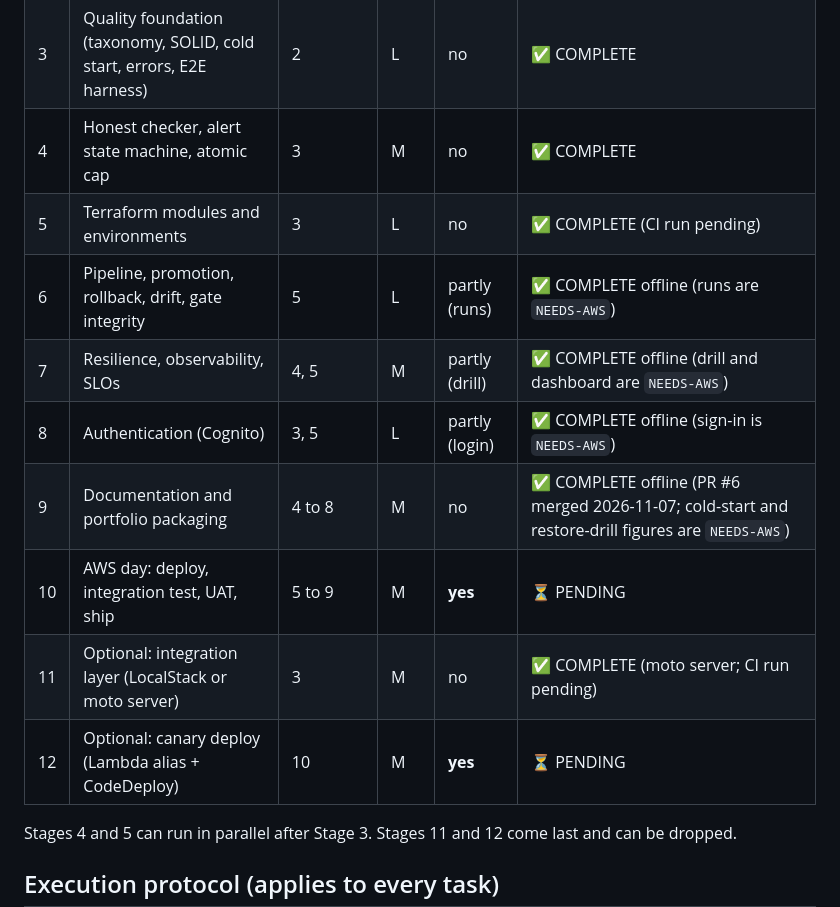
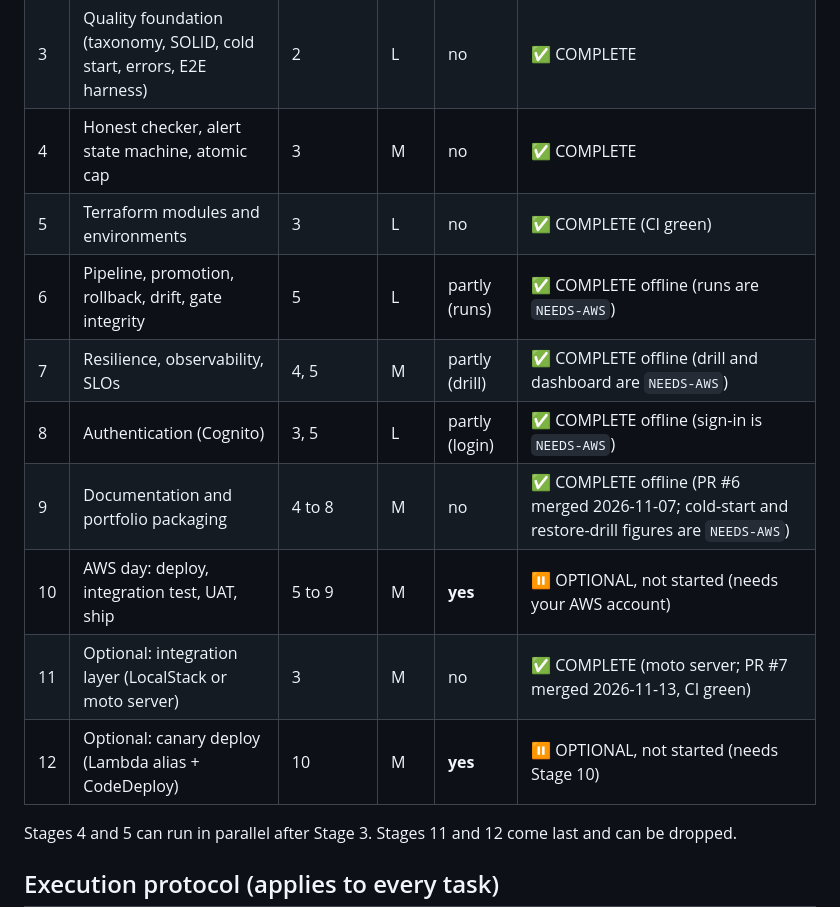
Before and after one commit to lesego-rabotapi/VigilWatch, a Markdown page: docs/plans/vigilwatch-improvement.md, the part around the change. Drawn GitHub-style.

Commit message:
docs(plan): CI-green labels for stages 5 and 11; stages 10 and 12 marked optional
Co-Authored-By: Claude Sonnet 5.5 <noreply@anthropic.com> [Buddah Bless]

-- johndoe with the push

```diff
--- a/docs/plans/vigilwatch-improvement.md
+++ b/docs/plans/vigilwatch-improvement.md
@@ -76,14 +76,14 @@ Lesson 5 "deploy despite failing tests" (gates stay strict); HATEOAS (two routes
 | 2 | Requirements, design and traceability | 1 | M | no | ✅ COMPLETE |
 | 3 | Quality foundation (taxonomy, SOLID, cold start, errors, E2E harness) | 2 | L | no | ✅ COMPLETE |
 | 4 | Honest checker, alert state machine, atomic cap | 3 | M | no | ✅ COMPLETE |
-| 5 | Terraform modules and environments | 3 | L | no | ✅ COMPLETE (CI run pending) |
+| 5 | Terraform modules and environments | 3 | L | no | ✅ COMPLETE (CI green) |
 | 6 | Pipeline, promotion, rollback, drift, gate integrity | 5 | L | partly (runs) | ✅ COMPLETE offline (runs are `NEEDS-AWS`) |
 | 7 | Resilience, observability, SLOs | 4, 5 | M | partly (drill) | ✅ COMPLETE offline (drill and dashboard are `NEEDS-AWS`) |
 | 8 | Authentication (Cognito) | 3, 5 | L | partly (login) | ✅ COMPLETE offline (sign-in is `NEEDS-AWS`) |
 | 9 | Documentation and portfolio packaging | 4 to 8 | M | no | ✅ COMPLETE offline (PR #6 merged 2026-11-07; cold-start and restore-drill figures are `NEEDS-AWS`) |
-| 10 | AWS day: deploy, integration test, UAT, ship | 5 to 9 | M | **yes** | ⏳ PENDING |
-| 11 | Optional: integration layer (LocalStack or moto server) | 3 | M | no | ✅ COMPLETE (moto server; CI run pending) |
-| 12 | Optional: canary deploy (Lambda alias + CodeDeploy) | 10 | M | **yes** | ⏳ PENDING |
+| 10 | AWS day: deploy, integration test, UAT, ship | 5 to 9 | M | **yes** | ⏸ OPTIONAL, not started (needs your AWS account) |
+| 11 | Optional: integration layer (LocalStack or moto server) | 3 | M | no | ✅ COMPLETE (moto server; PR #7 merged 2026-11-13, CI green) |
+| 12 | Optional: canary deploy (Lambda alias + CodeDeploy) | 10 | M | **yes** | ⏸ OPTIONAL, not started (needs Stage 10) |
 
 Stages 4 and 5 can run in parallel after Stage 3. Stages 11 and 12 come last and can be dropped.
 
```
